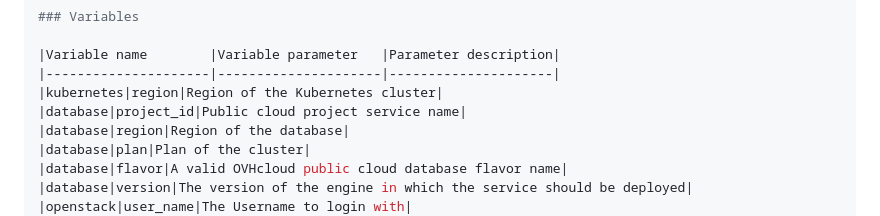
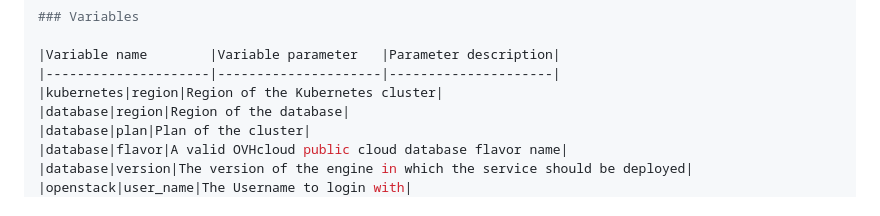
Before and after one commit to ovh/public-cloud-examples, a Markdown page: terraform/wordpress-k8s-mysql/README.md, the part around the change. Drawn GitHub-style.

```diff
--- a/terraform/wordpress-k8s-mysql/README.md
+++ b/terraform/wordpress-k8s-mysql/README.md
@@ -48,7 +48,6 @@ export OVH_CLOUD_PROJECT_SERVICE="xxx"
 |Variable name        |Variable parameter   |Parameter description|
 |---------------------|---------------------|---------------------|
 |kubernetes|region|Region of the Kubernetes cluster|
-|database|project_id|Public cloud project service name|
 |database|region|Region of the database|
 |database|plan|Plan of the cluster|
 |database|flavor|A valid OVHcloud public cloud database flavor name|
```
